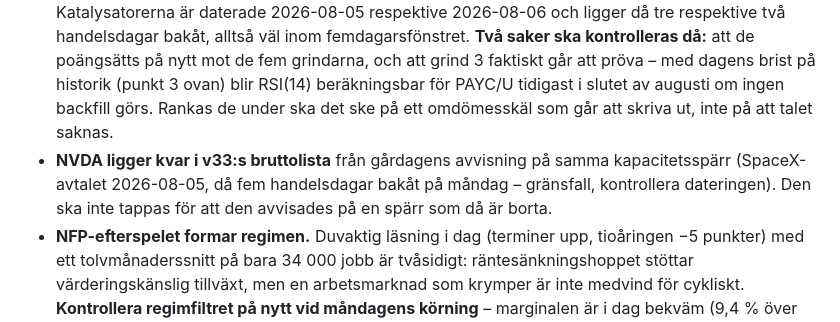
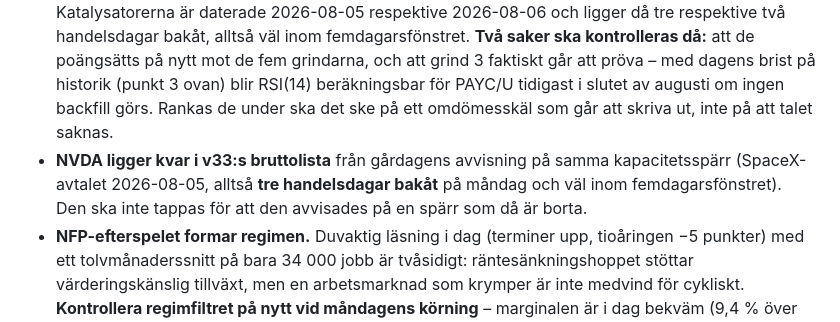
Before and after one commit to DrinasKastrati/Vecko_agent, a Markdown page: reports/us_daily/us-daglig-260807.md, the part around the change. GitHub-like rendering.

Commit message:
Rättar NVDA:s katalysatordatering i us-daglig-260807
Rapporten angav att SpaceX-avtalet 2026-08-05 ligger "fem handelsdagar bakåt"
på måndag och kallade det ett gränsfall. Rätt värde är tre handelsdagar
(8/6, 8/7, 8/10), alltså väl inom femdagarsfönstret. Felet kunde ha fått
v33-rotationen att tro att kandidaten är på väg att falla ur fönstret.

Co-Authored-By: Claude Opus 5 <noreply@anthropic.com>
Claude-Session: https://claude.ai/code/session_01Sf94RVN5zwmLab19rsYkC3

```diff
--- a/reports/us_daily/us-daglig-260807.md
+++ b/reports/us_daily/us-daglig-260807.md
@@ -62,7 +62,7 @@ Regeln prövades **en gång** denna körning, oberoende av innehavsslingan. **Ut
 ## Bevakning inför imorgon
 - **★ Måndag 2026-08-10: v33-rotationen ÄR den skarpa starten.** Den ska besluta hela allokeringen från 100 % kassa – upp till 4 aktier à ~25 % plus indexsleeven SPY – och sleeve-migreringen enligt punkt 4c gäller från dag ett: oallokerat kapital ska aldrig ligga kvar på konto. De fyra dagarnas kassa fram till dess är avsiktliga och inte samma sak som den tid-utanför-marknaden punkt 0c varnar för.
 - **PAYC och U går in i v33:s bruttolista** via scout-inflödet (LÄGE A punkt 1 g, obligatoriskt). Katalysatorerna är daterade 2026-08-05 respektive 2026-08-06 och ligger då tre respektive två handelsdagar bakåt, alltså väl inom femdagarsfönstret. **Två saker ska kontrolleras då:** att de poängsätts på nytt mot de fem grindarna, och att grind 3 faktiskt går att pröva – med dagens brist på historik (punkt 3 ovan) blir RSI(14) beräkningsbar för PAYC/U tidigast i slutet av augusti om ingen backfill görs. Rankas de under ska det ske på ett omdömesskäl som går att skriva ut, inte på att talet saknas.
-- **NVDA ligger kvar i v33:s bruttolista** från gårdagens avvisning på samma kapacitetsspärr (SpaceX-avtalet 2026-08-05, då fem handelsdagar bakåt på måndag – gränsfall, kontrollera dateringen). Den ska inte tappas för att den avvisades på en spärr som då är borta.
+- **NVDA ligger kvar i v33:s bruttolista** från gårdagens avvisning på samma kapacitetsspärr (SpaceX-avtalet 2026-08-05, alltså **tre handelsdagar bakåt** på måndag och väl inom femdagarsfönstret). Den ska inte tappas för att den avvisades på en spärr som då är borta.
 - **NFP-efterspelet formar regimen.** Duvaktig läsning i dag (terminer upp, tioåringen −5 punkter) med ett tolvmånaderssnitt på bara 34 000 jobb är tvåsidigt: räntesänkningshoppet stöttar värderingskänslig tillväxt, men en arbetsmarknad som krymper är inte medvind för cykliskt. **Kontrollera regimfiltret på nytt vid måndagens körning** – marginalen är i dag bekväm (9,4 % över MA200), men det är den siffran som avgör om rotationen alls får öppna positioner. Faller `^GSPC` ur pris-hämtningen behandlas regimen som AV och boken slutar öppna positioner utan att något går sönder (promptens punkt 6).
 - **Måndagens `prices.json` måste ligga efter fredagens stängning.** Dagens fil är hämtad 25 minuter före NFP; stängningskurs-cronen 21:10 UTC ger facit, och v33 ska läsa den – inte en fil från före siffran.
 
```
